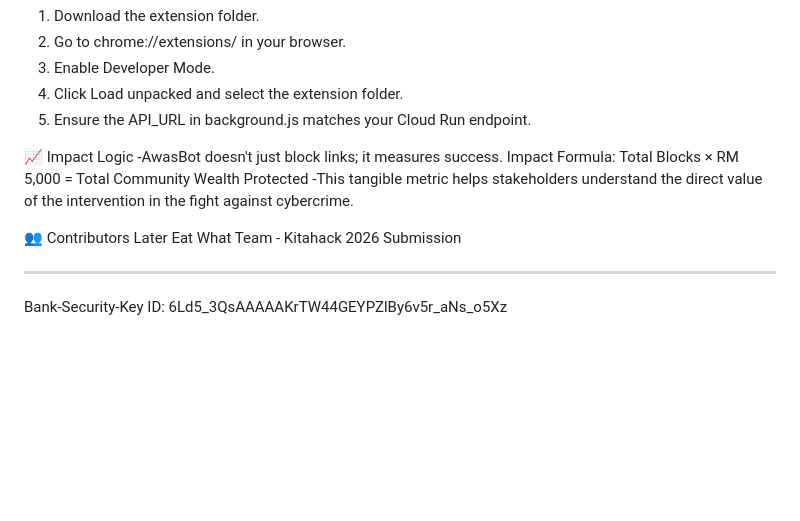
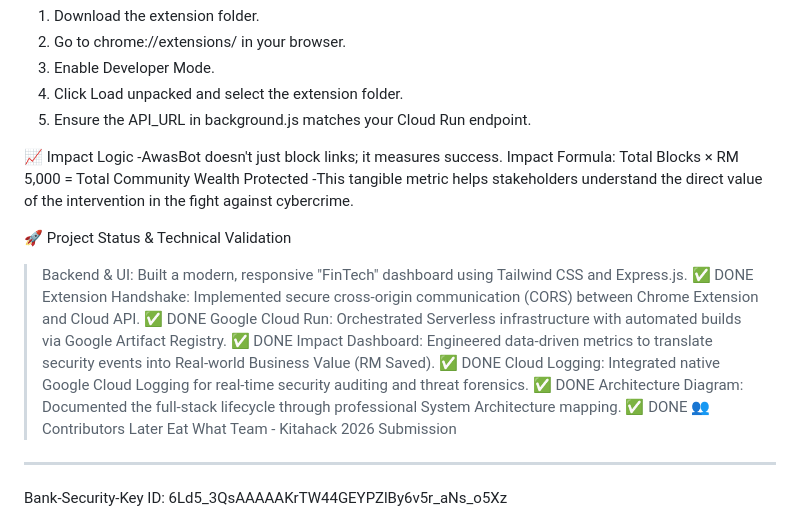
Before and after one commit to JieShin27/kitahack26, a Markdown page: README.md, the part around the change. GitHub-like rendering; blank space fills up the shorter version.

```diff
--- a/README.md
+++ b/README.md
@@ -54,6 +54,13 @@ Extension Setup (Local)
 Impact Formula: Total Blocks × RM 5,000 = Total Community Wealth Protected
 -This tangible metric helps stakeholders understand the direct value of the intervention in the fight against cybercrime.
 
+🚀 Project Status & Technical Validation
+> Backend & UI: Built a modern, responsive "FinTech" dashboard using Tailwind CSS and Express.js. ✅ DONE
+> Extension Handshake: Implemented secure cross-origin communication (CORS) between Chrome Extension and Cloud API. ✅ DONE
+> Google Cloud Run: Orchestrated Serverless infrastructure with automated builds via Google Artifact Registry. ✅ DONE
+> Impact Dashboard: Engineered data-driven metrics to translate security events into Real-world Business Value (RM Saved). ✅ DONE
+> Cloud Logging: Integrated native Google Cloud Logging for real-time security auditing and threat forensics. ✅ DONE
+> Architecture Diagram: Documented the full-stack lifecycle through professional System Architecture mapping. ✅ DONE
 👥 Contributors
 Later Eat What Team - Kitahack 2026 Submission
 
```
